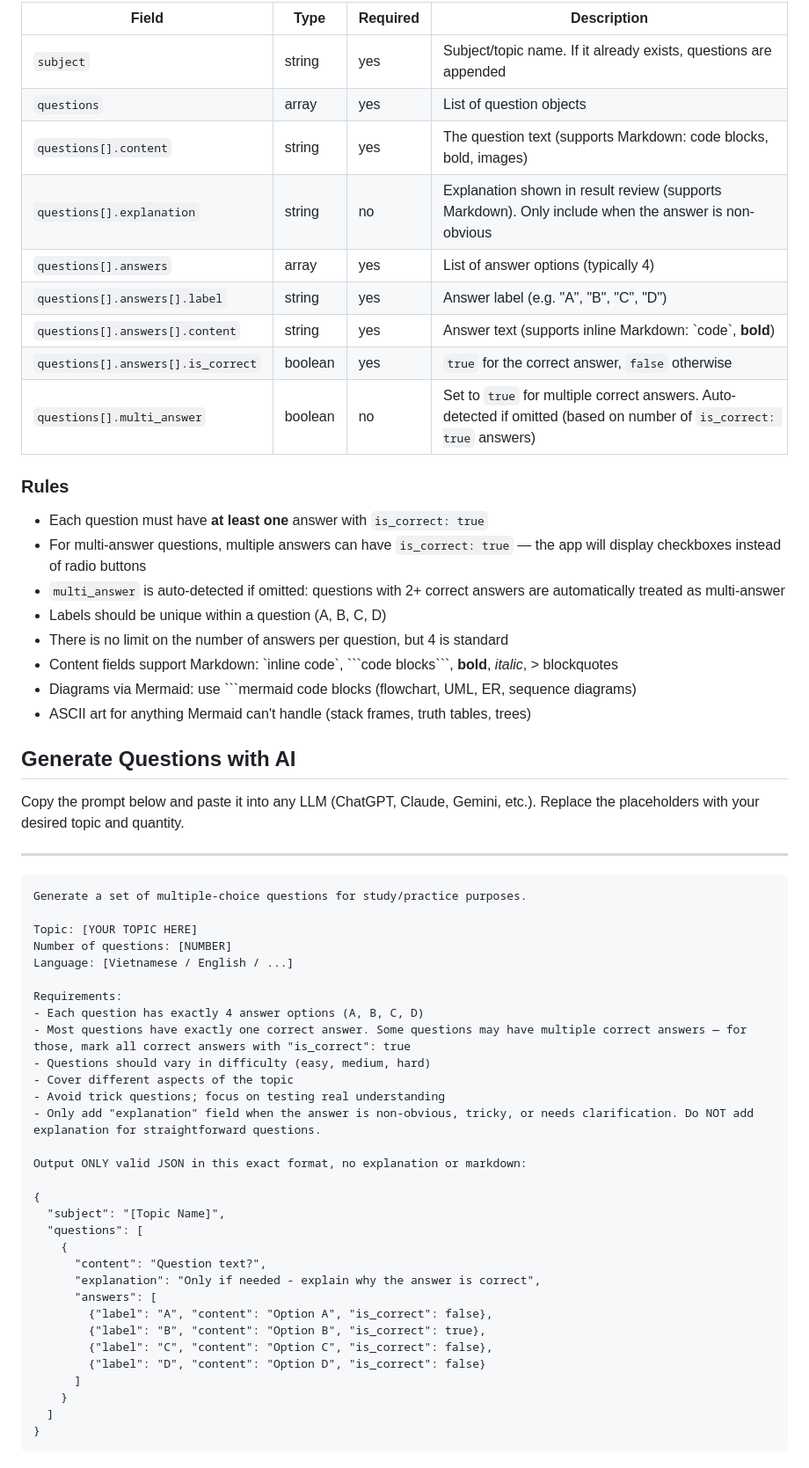
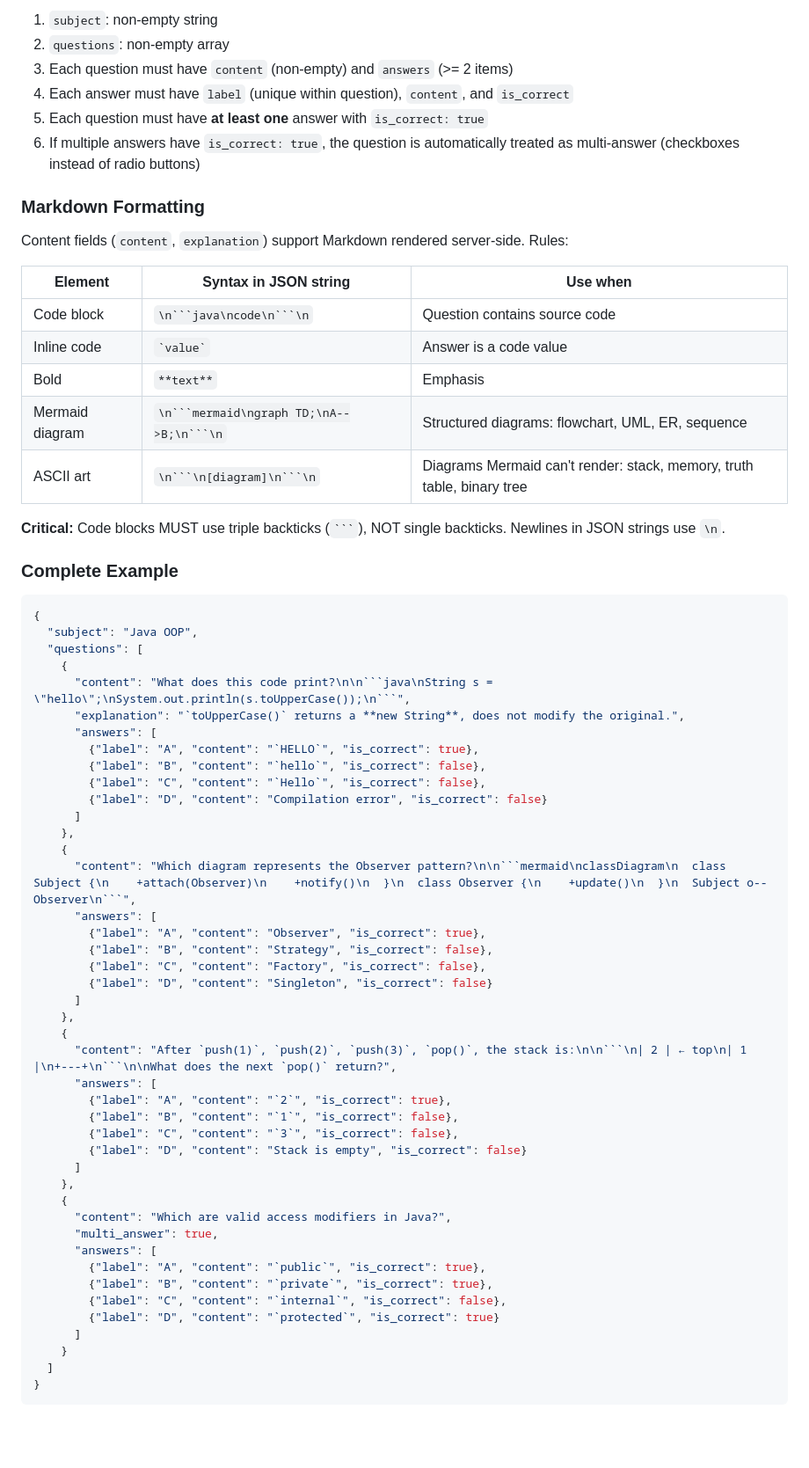
Before and after one commit to luytbq/simple-quiz, a Markdown page: README.md, the part around one of its changes. Shown at 88% size. GitHub-like rendering; blank space fills up the shorter version.

````diff
--- a/README.md
+++ b/README.md
@@ -90,61 +85,67 @@ Questions are imported as JSON with this structure:
 
-| Field | Type | Required | Description |
-|-------|------|----------|-------------|
-| `subject` | string | yes | Subject/topic name. If it already exists, questions are appended |
-| `questions` | array | yes | List of question objects |
-| `questions[].content` | string | yes | The question text (supports Markdown: code blocks, bold, images) |
-| `questions[].explanation` | string | no | Explanation shown in result review (supports Markdown). Only include when the answer is non-obvious |
-| `questions[].answers` | array | yes | List of answer options (typically 4) |
-| `questions[].answers[].label` | string | yes | Answer label (e.g. "A", "B", "C", "D") |
-| `questions[].answers[].content` | string | yes | Answer text (supports inline Markdown: \`code\`, **bold**) |
-| `questions[].answers[].is_correct` | boolean | yes | `true` for the correct answer, `false` otherwise |
-| `questions[].multi_answer` | boolean | no | Set to `true` for multiple correct answers. Auto-detected if omitted (based on number of `is_correct: true` answers) |
+1. `subject`: non-empty string
+2. `questions`: non-empty array
+3. Each question must have `content` (non-empty) and `answers` (>= 2 items)
+4. Each answer must have `label` (unique within question), `content`, and `is_correct`
+5. Each question must have **at least one** answer with `is_correct: true`
+6. If multiple answers have `is_correct: true`, the question is automatically treated as multi-answer (checkboxes instead of radio buttons)
 
-### Rules
+### Markdown Formatting
 
-- Each question must have **at least one** answer with `is_correct: true`
-- For multi-answer questions, multiple answers can have `is_correct: true` — the app will display checkboxes instead of radio buttons
-- `multi_answer` is auto-detected if omitted: questions with 2+ correct answers are automatically treated as multi-answer
-- Labels should be unique within a question (A, B, C, D)
-- There is no limit on the number of answers per question, but 4 is standard
-- Content fields support Markdown: \`inline code\`, \`\`\`code blocks\`\`\`, **bold**, *italic*, > blockquotes
-- Diagrams via Mermaid: use \`\`\`mermaid code blocks (flowchart, UML, ER, sequence diagrams)
-- ASCII art for anything Mermaid can't handle (stack frames, truth tables, trees)
+Content fields (`content`, `explanation`) support Markdown rendered server-side. Rules:
 
-## Generate Questions with AI
+| Element | Syntax in JSON string | Use when |
+|---------|----------------------|----------|
+| Code block | `\n```java\ncode\n```\n` | Question contains source code |
+| Inline code | `` `value` `` | Answer is a code value |
+| Bold | `**text**` | Emphasis |
+| Mermaid diagram | `\n```mermaid\ngraph TD;\nA-->B;\n```\n` | Structured diagrams: flowchart, UML, ER, sequence |
+| ASCII art | `\n```\n[diagram]\n```\n` | Diagrams Mermaid can't render: stack, memory, truth table, binary tree |
 
-Copy the prompt below and paste it into any LLM (ChatGPT, Claude, Gemini, etc.). Replace the placeholders with your desired topic and quantity.
+**Critical:** Code blocks MUST use triple backticks (` ``` `), NOT single backticks. Newlines in JSON strings use `\n`.
 
----
+### Complete Example
 
-<pre>
-Generate a set of multiple-choice questions for study/practice purposes.
-
-Topic: [YOUR TOPIC HERE]
-Number of questions: [NUMBER]
-Language: [Vietnamese / English / ...]
-
-Requirements:
-- Each question has exactly 4 answer options (A, B, C, D)
-- Most questions have exactly one correct answer. Some questions may have multiple correct answers — for those, mark all correct answers with "is_correct": true
-- Questions should vary in difficulty (easy, medium, hard)
-- Cover different aspects of the topic
-- Avoid trick questions; focus on testing real understanding
-- Only add "explanation" field when the answer is non-obvious, tricky, or needs clarification. Do NOT add explanation for straightforward questions.
-
-Output ONLY valid JSON in this exact format, no explanation or markdown:
-
+```json
 {
-  "subject": "[Topic Name]",
+  "subject": "Java OOP",
   "questions": [
     {
-      "content": "Question text?",
-      "explanation": "Only if needed - explain why the answer is correct",
+      "content": "What does this code print?\n\n```java\nString s = \"hello\";\nSystem.out.println(s.toUpperCase());\n```",
+      "explanation": "`toUpperCase()` returns a **new String**, does not modify the original.",
       "answers": [
-        {"label": "A", "content": "Option A", "is_correct": false},
-        {"label": "B", "content": "Option B", "is_correct": true},
-        {"label": "C", "content": "Option C", "is_correct": false},
-        {"label": "D", "content": "Option D", "is_correct": false}
+        {"label": "A", "content": "`HELLO`", "is_correct": true},
+        {"label": "B", "content": "`hello`", "is_correct": false},
+        {"label": "C", "content": "`Hello`", "is_correct": false},
+        {"label": "D", "content": "Compilation error", "is_correct": false}
+      ]
+    },
+    {
+      "content": "Which diagram represents the Observer pattern?\n\n```mermaid\nclassDiagram\n  class Subject {\n    +attach(Observer)\n    +notify()\n  }\n  class Observer {\n    +update()\n  }\n  Subject o-- Observer\n```",
+      "answers": [
+        {"label": "A", "content": "Observer", "is_correct": true},
+        {"label": "B", "content": "Strategy", "is_correct": false},
+        {"label": "C", "content": "Factory", "is_correct": false},
+        {"label": "D", "content": "Singleton", "is_correct": false}
+      ]
+    },
+    {
+      "content": "After `push(1)`, `push(2)`, `push(3)`, `pop()`, the stack is:\n\n```\n| 2 | ← top\n| 1 |\n+---+\n```\n\nWhat does the next `pop()` return?",
+      "answers": [
+        {"label": "A", "content": "`2`", "is_correct": true},
+        {"label": "B", "content": "`1`", "is_correct": false},
+        {"label": "C", "content": "`3`", "is_correct": false},
+        {"label": "D", "content": "Stack is empty", "is_correct": false}
+      ]
+    },
+    {
+      "content": "Which are valid access modifiers in Java?",
+      "multi_answer": true,
+      "answers": [
+        {"label": "A", "content": "`public`", "is_correct": true},
+        {"label": "B", "content": "`private`", "is_correct": true},
+        {"label": "C", "content": "`internal`", "is_correct": false},
+        {"label": "D", "content": "`protected`", "is_correct": true}
       ]
     }
   ]
````
Also changed, not shown: other parts of README.md (+31 -41 lines).
